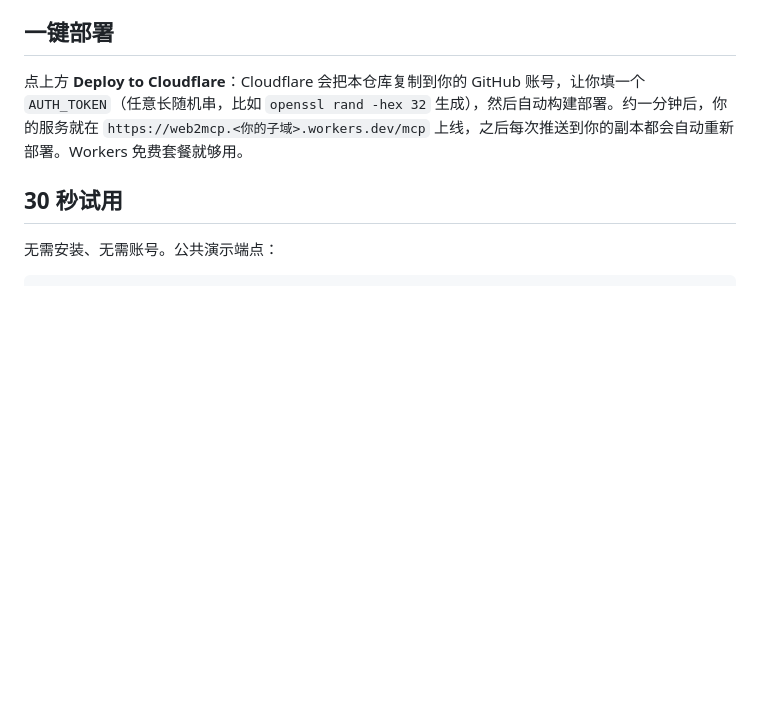
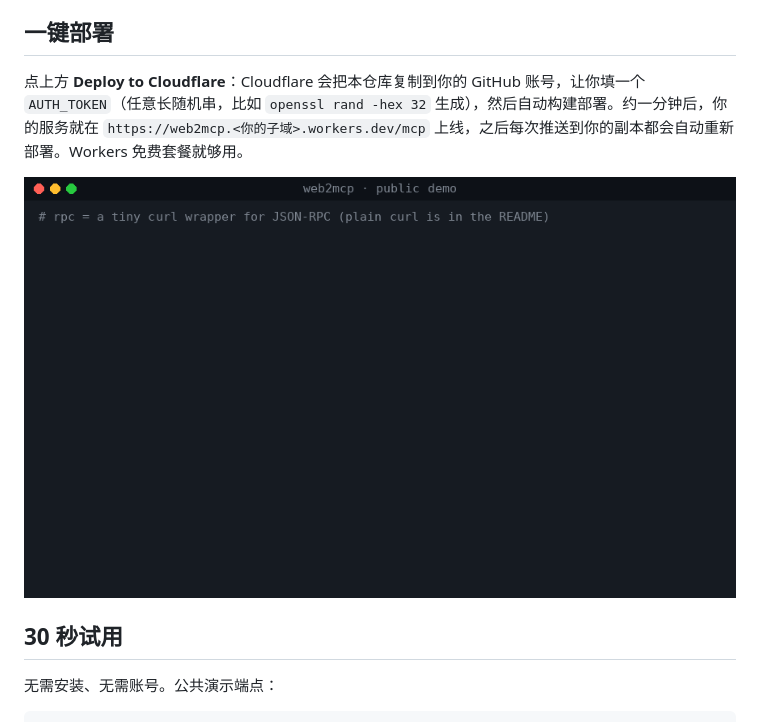
Before and after one commit to charleswei118/web2mcp, a Markdown page: README.zh-CN.md, the part around the change. Rendered like a GitHub page; pictures changed too: docs/demo.gif (added); blank space fills up the shorter version.

Commit message:
docs: add demo GIF to README

```diff
--- a/README.zh-CN.md
+++ b/README.zh-CN.md
@@ -17,6 +17,8 @@
 ## 一键部署
 
 点上方 **Deploy to Cloudflare**：Cloudflare 会把本仓库复制到你的 GitHub 账号，让你填一个 `AUTH_TOKEN`（任意长随机串，比如 `openssl rand -hex 32` 生成），然后自动构建部署。约一分钟后，你的服务就在 `https://web2mcp.<你的子域>.workers.dev/mcp` 上线，之后每次推送到你的副本都会自动重新部署。Workers 免费套餐就够用。
+
+![web2mcp 演示：在公共演示端点列出工具，再调用 wikipedia_summary 与 currency_latest](docs/demo.gif)
 
 ## 30 秒试用
 
```
Also changed, not shown: README.md (+2 -0 lines).
